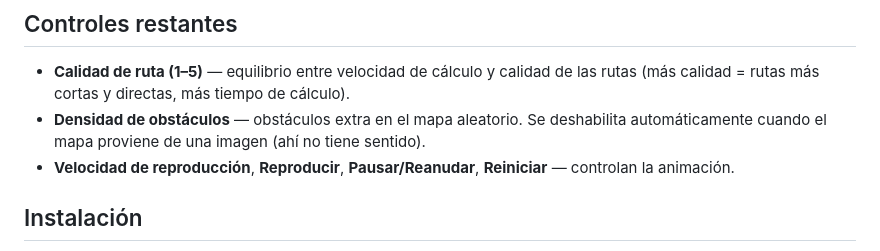
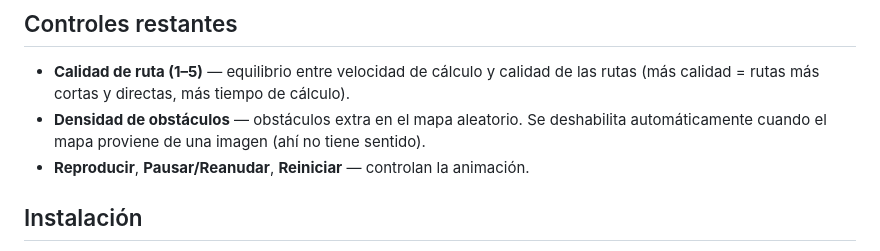
Before and after one commit to eduardgamez/vehicle-fleet-optimizer-2d, a Markdown page: README.md, the part around the change. Drawn GitHub-style.

Commit message:
ajuste en readme

```diff
--- a/README.md
+++ b/README.md
@@ -138,8 +138,7 @@ importado que esté en pantalla.
 - **Densidad de obstáculos** — obstáculos extra en el mapa aleatorio. Se
   deshabilita automáticamente cuando el mapa proviene de una imagen (ahí no
   tiene sentido).
-- **Velocidad de reproducción**, **Reproducir**, **Pausar/Reanudar**,
-  **Reiniciar** — controlan la animación.
+- **Reproducir**, **Pausar/Reanudar**, **Reiniciar** — controlan la animación.
 
 ## Instalación
 
```
